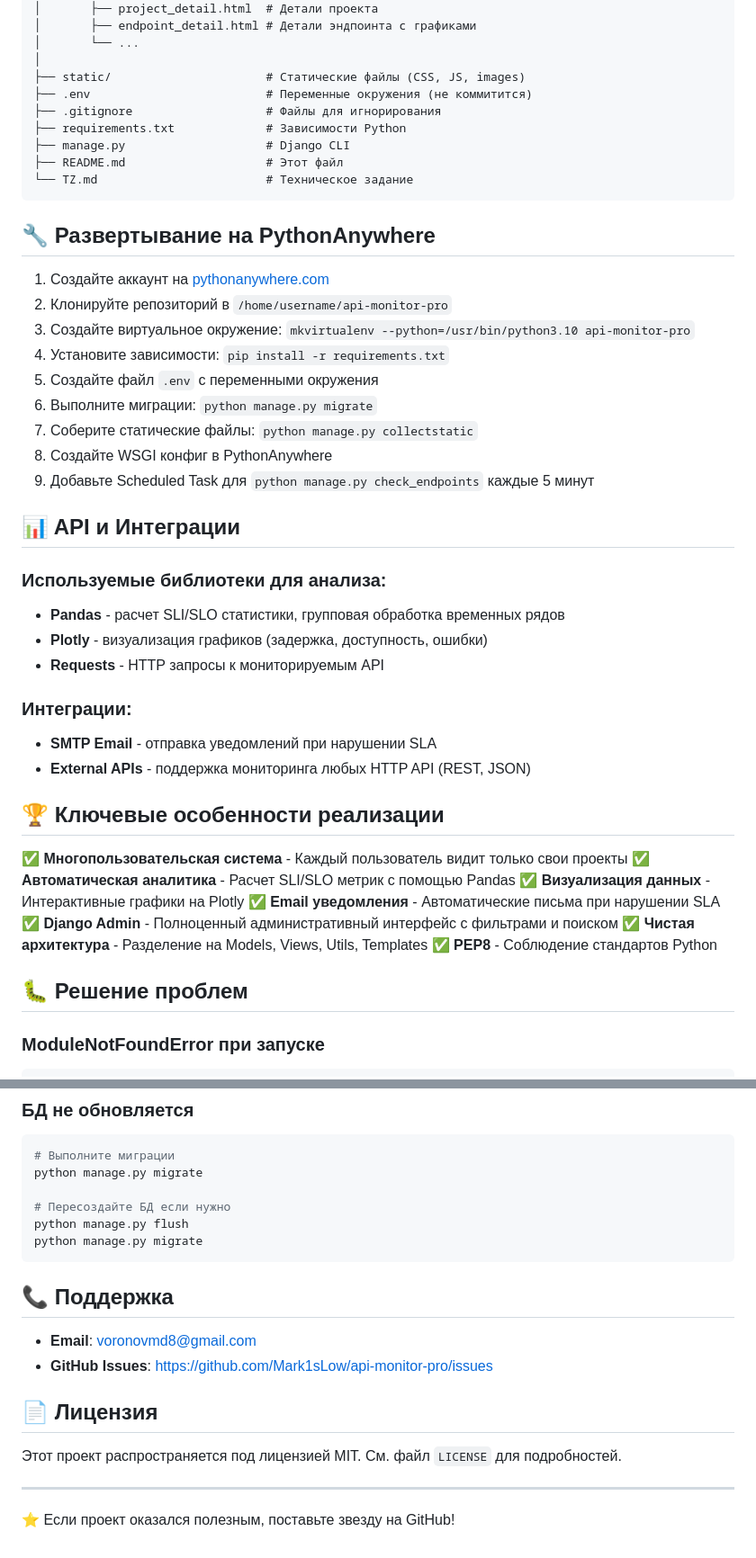
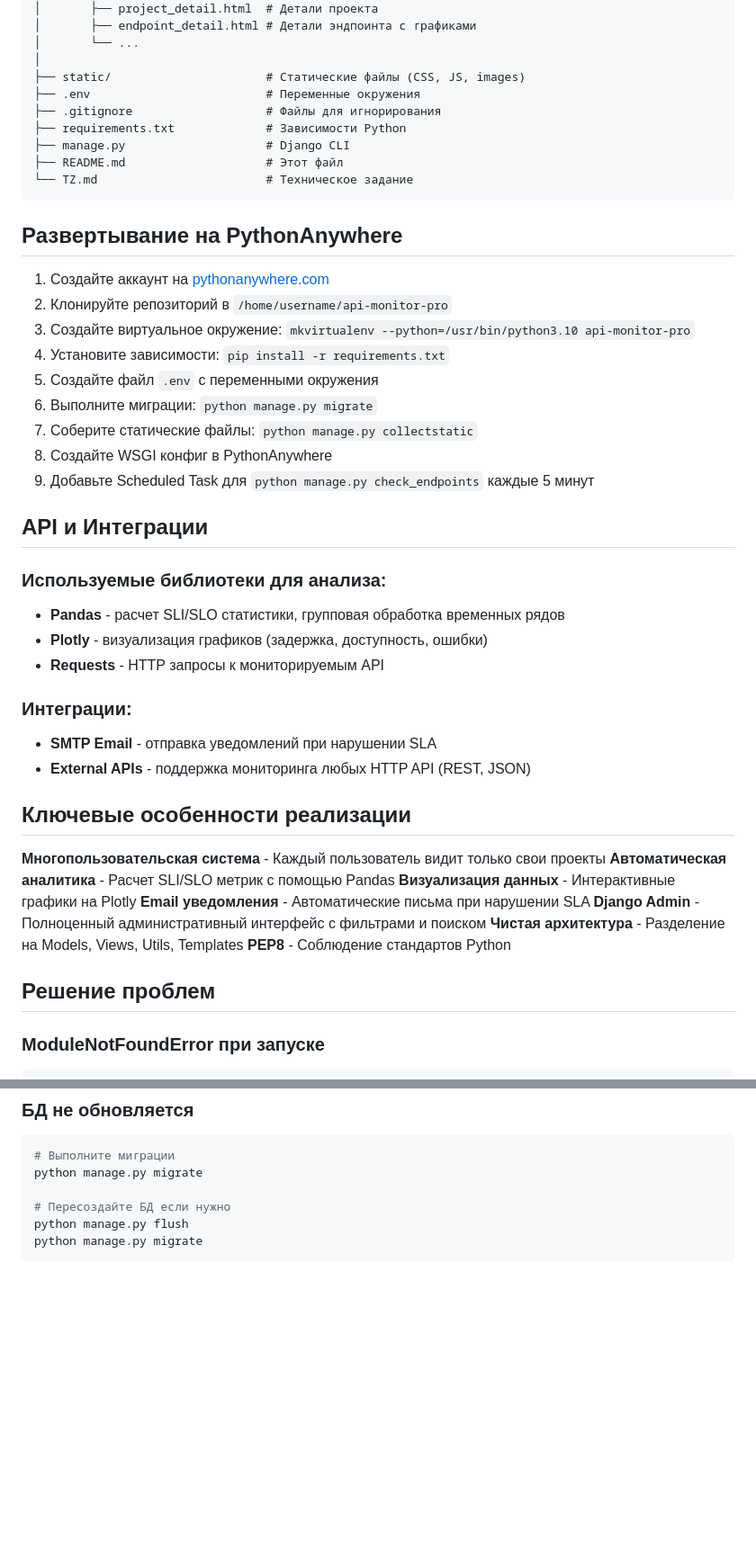
Before and after one commit to Mark1sLow/api-monitor-pro, a Markdown page: README.md, 2 parts joined by grey strips. Shown at 90% size. Rendered like a GitHub page; blank space fills up the shorter version.

````diff
--- a/README.md
+++ b/README.md
@@ -197,7 +187,7 @@ api-monitor-pro/
 │       └── ...
 │
 ├── static/                      # Статические файлы (CSS, JS, images)
-├── .env                         # Переменные окружения (не коммитится)
+├── .env                         # Переменные окружения
 ├── .gitignore                   # Файлы для игнорирования
 ├── requirements.txt             # Зависимости Python
 ├── manage.py                    # Django CLI
@@ -205,7 +195,7 @@ api-monitor-pro/
 └── TZ.md                        # Техническое задание
 ```
 
-## 🔧 Развертывание на PythonAnywhere
+## Развертывание на PythonAnywhere
 
 1. Создайте аккаунт на [pythonanywhere.com](https://www.pythonanywhere.com/)
 2. Клонируйте репозиторий в `/home/username/api-monitor-pro`
@@ -217,7 +207,7 @@ api-monitor-pro/
 8. Создайте WSGI конфиг в PythonAnywhere
 9. Добавьте Scheduled Task для `python manage.py check_endpoints` каждые 5 минут
 
-## 📊 API и Интеграции
+## API и Интеграции
 
 ### Используемые библиотеки для анализа:
 - **Pandas** - расчет SLI/SLO статистики, групповая обработка временных рядов
@@ -228,17 +218,17 @@ api-monitor-pro/
 - **SMTP Email** - отправка уведомлений при нарушении SLA
 - **External APIs** - поддержка мониторинга любых HTTP API (REST, JSON)
 
-## 🏆 Ключевые особенности реализации
+## Ключевые особенности реализации
 
-✅ **Многопользовательская система** - Каждый пользователь видит только свои проекты
-✅ **Автоматическая аналитика** - Расчет SLI/SLO метрик с помощью Pandas
-✅ **Визуализация данных** - Интерактивные графики на Plotly
-✅ **Email уведомления** - Автоматические письма при нарушении SLA
-✅ **Django Admin** - Полноценный административный интерфейс с фильтрами и поиском
-✅ **Чистая архитектура** - Разделение на Models, Views, Utils, Templates
-✅ **PEP8** - Соблюдение стандартов Python
+ **Многопользовательская система** - Каждый пользователь видит только свои проекты
+ **Автоматическая аналитика** - Расчет SLI/SLO метрик с помощью Pandas
+ **Визуализация данных** - Интерактивные графики на Plotly
+ **Email уведомления** - Автоматические письма при нарушении SLA
+ **Django Admin** - Полноценный административный интерфейс с фильтрами и поиском
+ **Чистая архитектура** - Разделение на Models, Views, Utils, Templates
+ **PEP8** - Соблюдение стандартов Python
 
-## 🐛 Решение проблем
+## Решение проблем
 
 ### ModuleNotFoundError при запуске
 ```bash
@@ -267,16 +257,3 @@ python manage.py migrate
 python manage.py flush
 python manage.py migrate
 ```
-
-## 📞 Поддержка
-
-- **Email**: voronovmd8@gmail.com
-- **GitHub Issues**: [https://github.com/Mark1sLow/api-monitor-pro/issues](https://github.com/Mark1sLow/api-monitor-pro/issues)
-
-## 📄 Лицензия
-
-Этот проект распространяется под лицензией MIT. См. файл `LICENSE` для подробностей.
-
----
-
-⭐ Если проект оказался полезным, поставьте звезду на GitHub!
````
Also changed, not shown: other parts of README.md (+16 -26 lines), TZ.md (+8 -23 lines).
